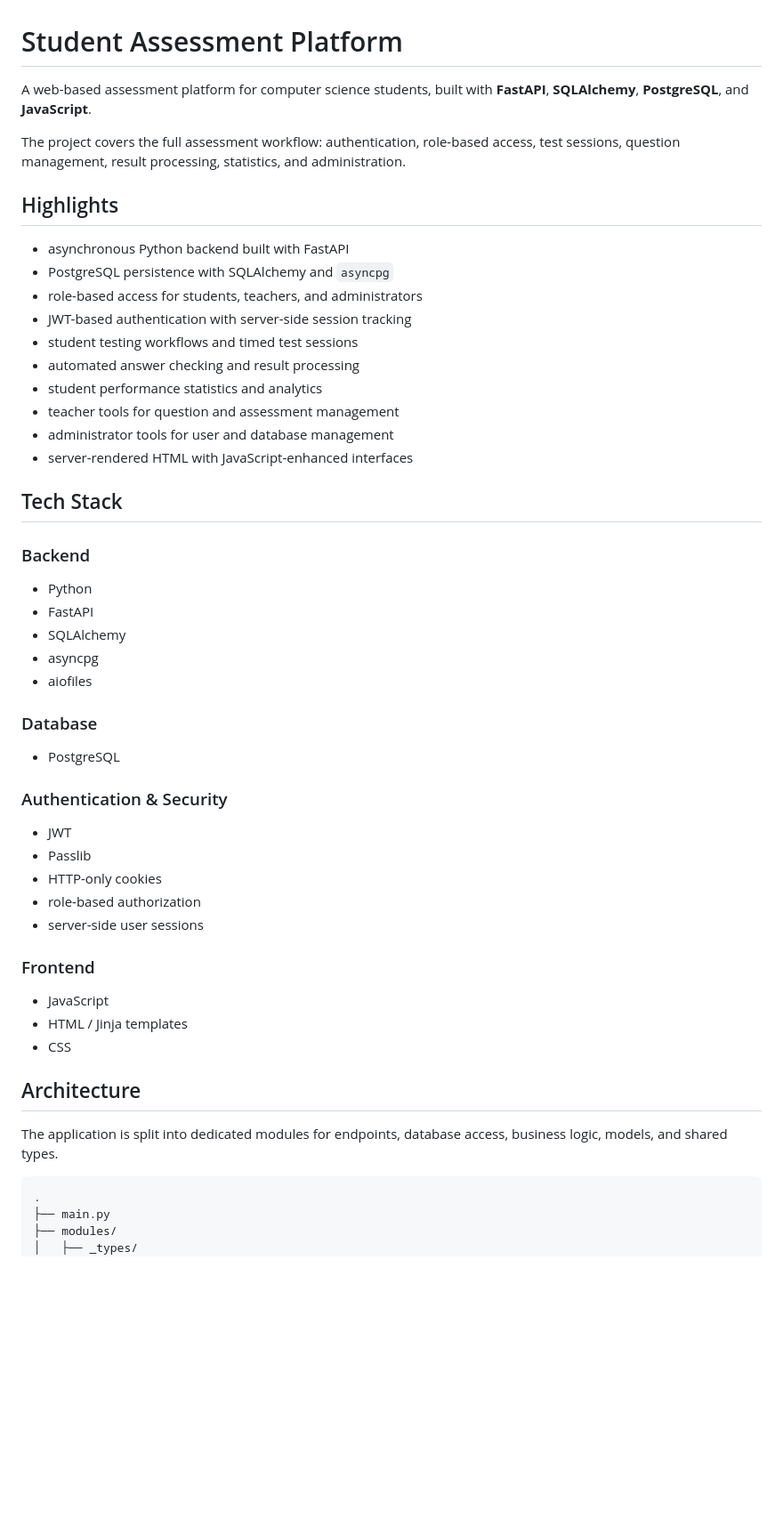
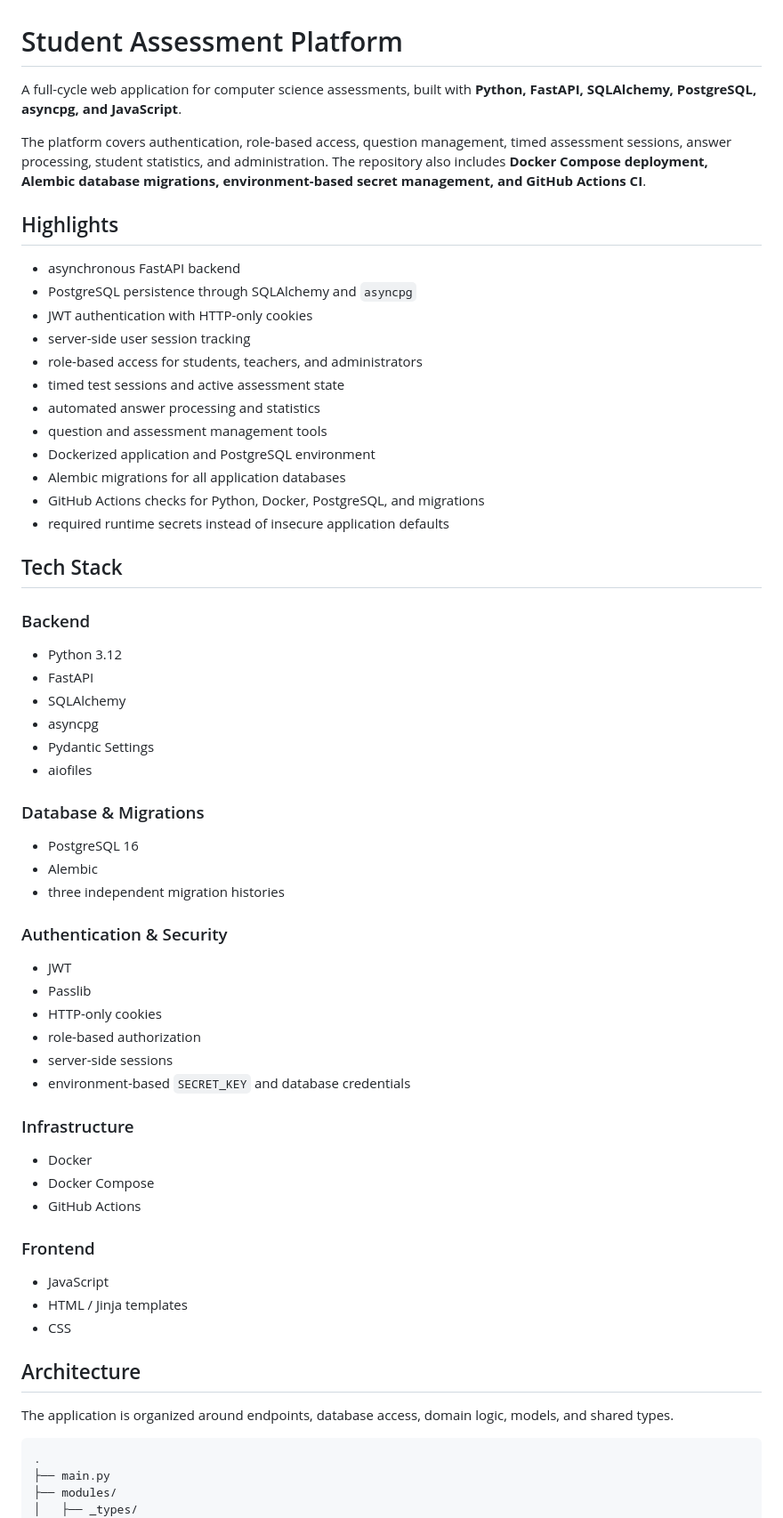
Before and after one commit to dAspergillusb/egeTests, a Markdown page: README.md, the part around one of its changes. Shown at 89% size. GitHub-like rendering; blank space fills up the shorter version.

````diff
--- a/README.md
+++ b/README.md
@@ -1,35 +1,40 @@
 # Student Assessment Platform
 
-A web-based assessment platform for computer science students, built with **FastAPI**, **SQLAlchemy**, **PostgreSQL**, and **JavaScript**.
+A full-cycle web application for computer science assessments, built with **Python, FastAPI, SQLAlchemy, PostgreSQL, asyncpg, and JavaScript**.
 
-The project covers the full assessment workflow: authentication, role-based access, test sessions, question management, result processing, statistics, and administration.
+The platform covers authentication, role-based access, question management, timed assessment sessions, answer processing, student statistics, and administration. The repository also includes **Docker Compose deployment, Alembic database migrations, environment-based secret management, and GitHub Actions CI**.
 
 ## Highlights
 
-- asynchronous Python backend built with FastAPI
-- PostgreSQL persistence with SQLAlchemy and `asyncpg`
+- asynchronous FastAPI backend
+- PostgreSQL persistence through SQLAlchemy and `asyncpg`
+- JWT authentication with HTTP-only cookies
+- server-side user session tracking
 - role-based access for students, teachers, and administrators
-- JWT-based authentication with server-side session tracking
-- student testing workflows and timed test sessions
-- automated answer checking and result processing
-- student performance statistics and analytics
-- teacher tools for question and assessment management
-- administrator tools for user and database management
-- server-rendered HTML with JavaScript-enhanced interfaces
+- timed test sessions and active assessment state
+- automated answer processing and statistics
+- question and assessment management tools
+- Dockerized application and PostgreSQL environment
+- Alembic migrations for all application databases
+- GitHub Actions checks for Python, Docker, PostgreSQL, and migrations
+- required runtime secrets instead of insecure application defaults
 
 ## Tech Stack
 
 ### Backend
 
-- Python
+- Python 3.12
 - FastAPI
 - SQLAlchemy
 - asyncpg
+- Pydantic Settings
 - aiofiles
 
-### Database
+### Database & Migrations
 
-- PostgreSQL
+- PostgreSQL 16
+- Alembic
+- three independent migration histories
 
 ### Authentication & Security
 
@@ -37,7 +42,14 @@ The project covers the full assessment workflow: authentication, role-based acce
 - Passlib
 - HTTP-only cookies
 - role-based authorization
-- server-side user sessions
+- server-side sessions
+- environment-based `SECRET_KEY` and database credentials
+
+### Infrastructure
+
+- Docker
+- Docker Compose
+- GitHub Actions
 
 ### Frontend
 
@@ -47,7 +59,7 @@ The project covers the full assessment workflow: authentication, role-based acce
 
 ## Architecture
 
-The application is split into dedicated modules for endpoints, database access, business logic, models, and shared types.
+The application is organized around endpoints, database access, domain logic, models, and shared types.
 
 ```text
 .
````
Also changed, not shown: other parts of README.md (+136 -49 lines).
